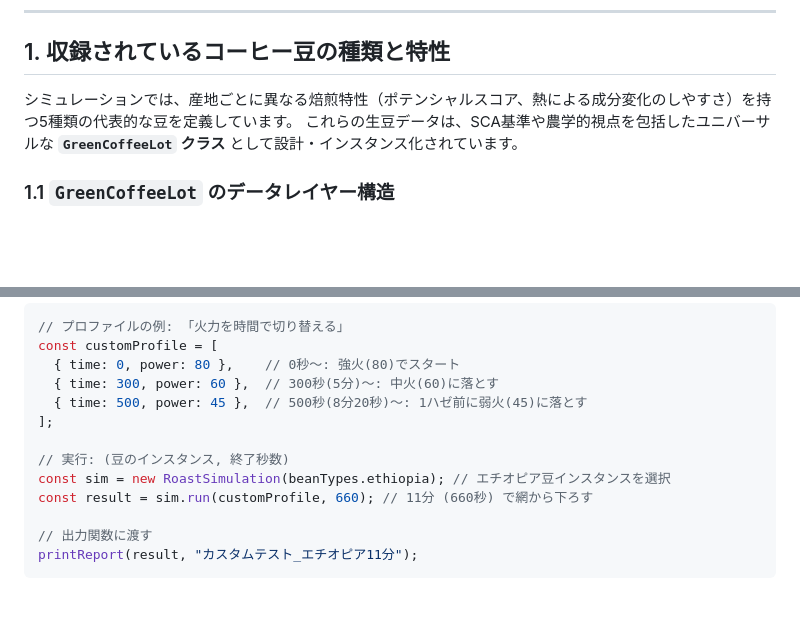
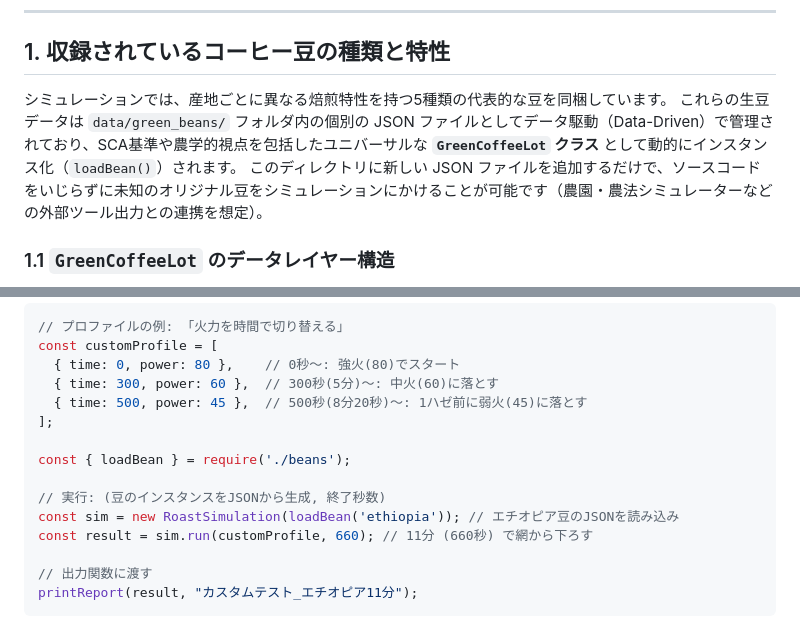
Before and after one commit to onsoku/coffee, a Markdown page: REFERENCE_MANUAL.md, 2 parts joined by grey strips. Drawn GitHub-style; blank space fills up the shorter version.

```diff
--- a/REFERENCE_MANUAL.md
+++ b/REFERENCE_MANUAL.md
@@ -6,8 +6,9 @@
 
 ## 1. 収録されているコーヒー豆の種類と特性
 
-シミュレーションでは、産地ごとに異なる焙煎特性（ポテンシャルスコア、熱による成分変化のしやすさ）を持つ5種類の代表的な豆を定義しています。
-これらの生豆データは、SCA基準や農学的視点を包括したユニバーサルな **`GreenCoffeeLot` クラス** として設計・インスタンス化されています。
+シミュレーションでは、産地ごとに異なる焙煎特性を持つ5種類の代表的な豆を同梱しています。
+これらの生豆データは `data/green_beans/` フォルダ内の個別の JSON ファイルとしてデータ駆動（Data-Driven）で管理されており、SCA基準や農学的視点を包括したユニバーサルな **`GreenCoffeeLot` クラス** として動的にインスタンス化（`loadBean()`）されます。
+このディレクトリに新しい JSON ファイルを追加するだけで、ソースコードをいじらずに未知のオリジナル豆をシミュレーションにかけることが可能です（農園・農法シミュレーターなどの外部ツール出力との連携を想定）。
 
 ### 1.1 `GreenCoffeeLot` のデータレイヤー構造
 各豆のデータは、シミュレーションエンジンが将来の拡張に対応できるよう、以下のレイヤーに分離されています。
@@ -103,8 +104,10 @@ const customProfile = [
   { time: 500, power: 45 },  // 500秒(8分20秒)〜: 1ハゼ前に弱火(45)に落とす
 ];
 
-// 実行: (豆のインスタンス, 終了秒数)
-const sim = new RoastSimulation(beanTypes.ethiopia); // エチオピア豆インスタンスを選択
+const { loadBean } = require('./beans');
+
+// 実行: (豆のインスタンスをJSONから生成, 終了秒数)
+const sim = new RoastSimulation(loadBean('ethiopia')); // エチオピア豆のJSONを読み込み
 const result = sim.run(customProfile, 660); // 11分 (660秒) で網から下ろす
 
 // 出力関数に渡す
```
Also changed, not shown: README.md (+5 -3 lines).
